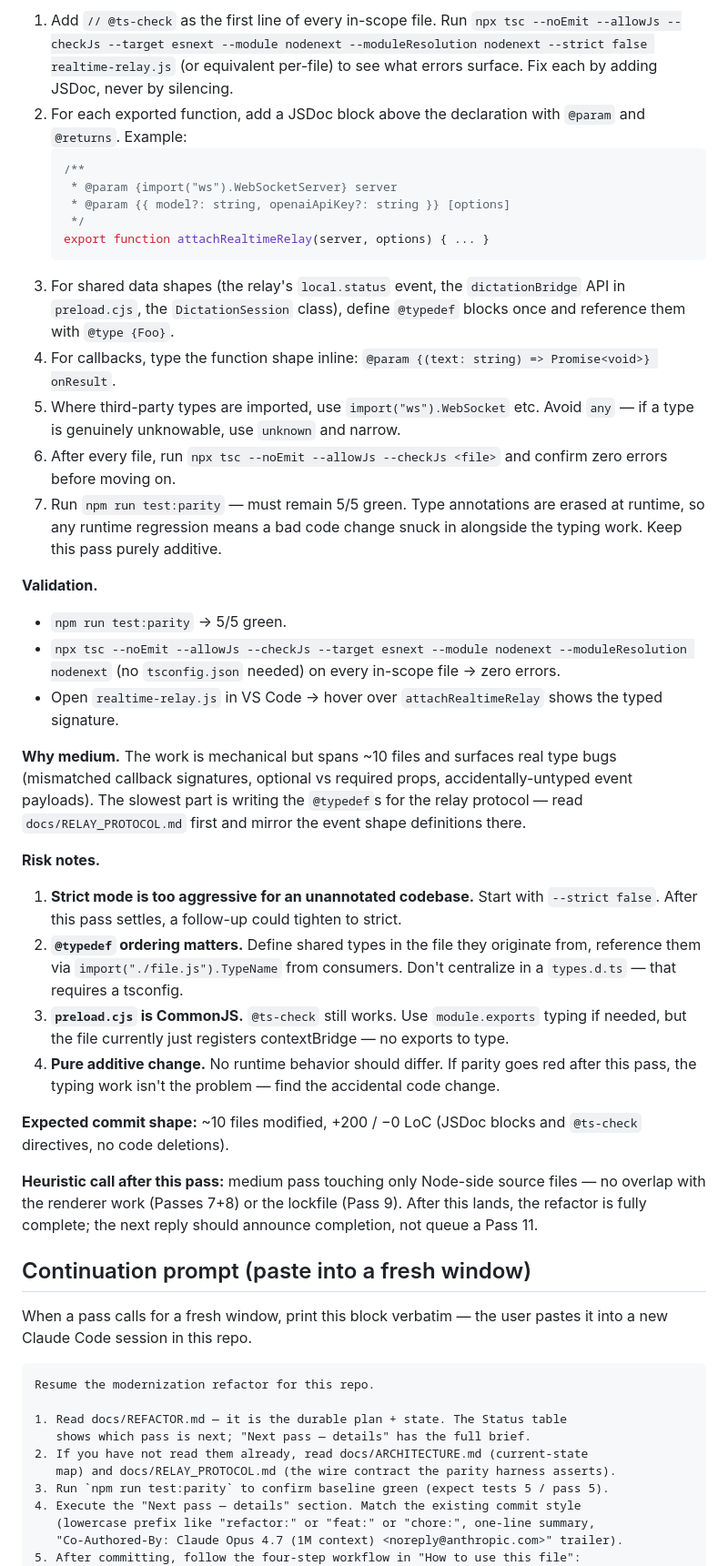
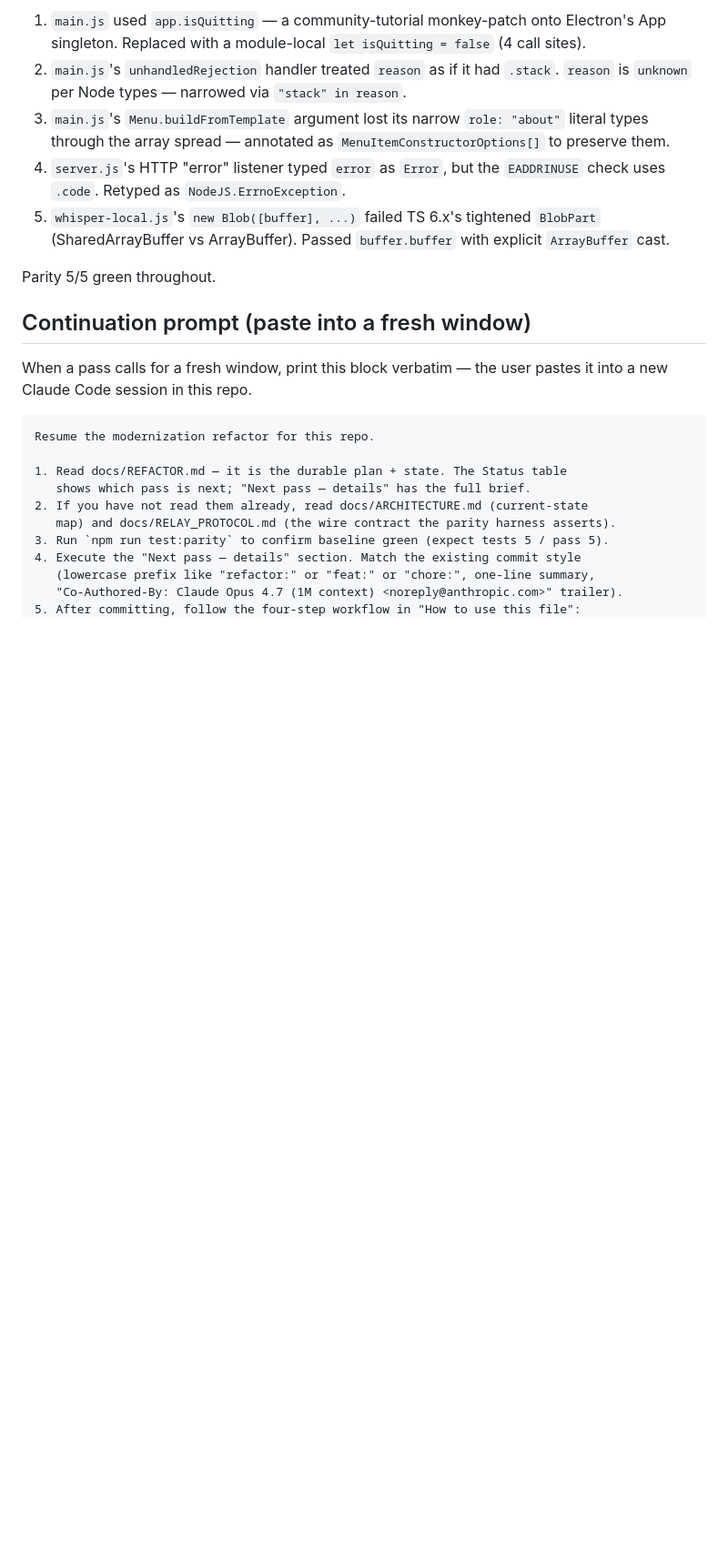
Before and after one commit to aicoder88/voice, a Markdown page: docs/REFACTOR.md, the part around one of its changes. Shown at 91% size. GitHub-like rendering; blank space fills up the shorter version.

````diff
--- a/docs/REFACTOR.md
+++ b/docs/REFACTOR.md
@@ -83,37 +80,11 @@ Recommendation heuristic for `ok` vs new window:
 
-1. Add `// @ts-check` as the first line of every in-scope file. Run `npx tsc --noEmit --allowJs --checkJs --target esnext --module nodenext --moduleResolution nodenext --strict false realtime-relay.js` (or equivalent per-file) to see what errors surface. Fix each by adding JSDoc, never by silencing.
-2. For each exported function, add a JSDoc block above the declaration with `@param` and `@returns`. Example:
-   ```js
-   /**
-    * @param {import("ws").WebSocketServer} server
-    * @param {{ model?: string, openaiApiKey?: string }} [options]
-    */
-   export function attachRealtimeRelay(server, options) { ... }
-   ```
-3. For shared data shapes (the relay's `local.status` event, the `dictationBridge` API in `preload.cjs`, the `DictationSession` class), define `@typedef` blocks once and reference them with `@type {Foo}`.
-4. For callbacks, type the function shape inline: `@param {(text: string) => Promise<void>} onResult`.
-5. Where third-party types are imported, use `import("ws").WebSocket` etc. Avoid `any` — if a type is genuinely unknowable, use `unknown` and narrow.
-6. After every file, run `npx tsc --noEmit --allowJs --checkJs <file>` and confirm zero errors before moving on.
-7. Run `npm run test:parity` — must remain 5/5 green. Type annotations are erased at runtime, so any runtime regression means a bad code change snuck in alongside the typing work. Keep this pass purely additive.
+1. `main.js` used `app.isQuitting` — a community-tutorial monkey-patch onto Electron's App singleton. Replaced with a module-local `let isQuitting = false` (4 call sites).
+2. `main.js`'s `unhandledRejection` handler treated `reason` as if it had `.stack`. `reason` is `unknown` per Node types — narrowed via `"stack" in reason`.
+3. `main.js`'s `Menu.buildFromTemplate` argument lost its narrow `role: "about"` literal types through the array spread — annotated as `MenuItemConstructorOptions[]` to preserve them.
+4. `server.js`'s HTTP "error" listener typed `error` as `Error`, but the `EADDRINUSE` check uses `.code`. Retyped as `NodeJS.ErrnoException`.
+5. `whisper-local.js`'s `new Blob([buffer], ...)` failed TS 6.x's tightened `BlobPart` (SharedArrayBuffer vs ArrayBuffer). Passed `buffer.buffer` with explicit `ArrayBuffer` cast.
 
-**Validation.**
-
-- `npm run test:parity` → 5/5 green.
-- `npx tsc --noEmit --allowJs --checkJs --target esnext --module nodenext --moduleResolution nodenext` (no `tsconfig.json` needed) on every in-scope file → zero errors.
-- Open `realtime-relay.js` in VS Code → hover over `attachRealtimeRelay` shows the typed signature.
-
-**Why medium.** The work is mechanical but spans ~10 files and surfaces real type bugs (mismatched callback signatures, optional vs required props, accidentally-untyped event payloads). The slowest part is writing the `@typedef`s for the relay protocol — read `docs/RELAY_PROTOCOL.md` first and mirror the event shape definitions there.
-
-**Risk notes.**
-
-1. **Strict mode is too aggressive for an unannotated codebase.** Start with `--strict false`. After this pass settles, a follow-up could tighten to strict.
-2. **`@typedef` ordering matters.** Define shared types in the file they originate from, reference them via `import("./file.js").TypeName` from consumers. Don't centralize in a `types.d.ts` — that requires a tsconfig.
-3. **`preload.cjs` is CommonJS.** `@ts-check` still works. Use `module.exports` typing if needed, but the file currently just registers contextBridge — no exports to type.
-4. **Pure additive change.** No runtime behavior should differ. If parity goes red after this pass, the typing work isn't the problem — find the accidental code change.
-
-**Expected commit shape:** ~10 files modified, +200 / −0 LoC (JSDoc blocks and `@ts-check` directives, no code deletions).
-
-**Heuristic call after this pass:** medium pass touching only Node-side source files — no overlap with the renderer work (Passes 7+8) or the lockfile (Pass 9). After this lands, the refactor is fully complete; the next reply should announce completion, not queue a Pass 11.
+Parity 5/5 green throughout.
 
 ## Continuation prompt (paste into a fresh window)
 
````
Also changed, not shown: other parts of docs/REFACTOR.md (+19 -22 lines).
